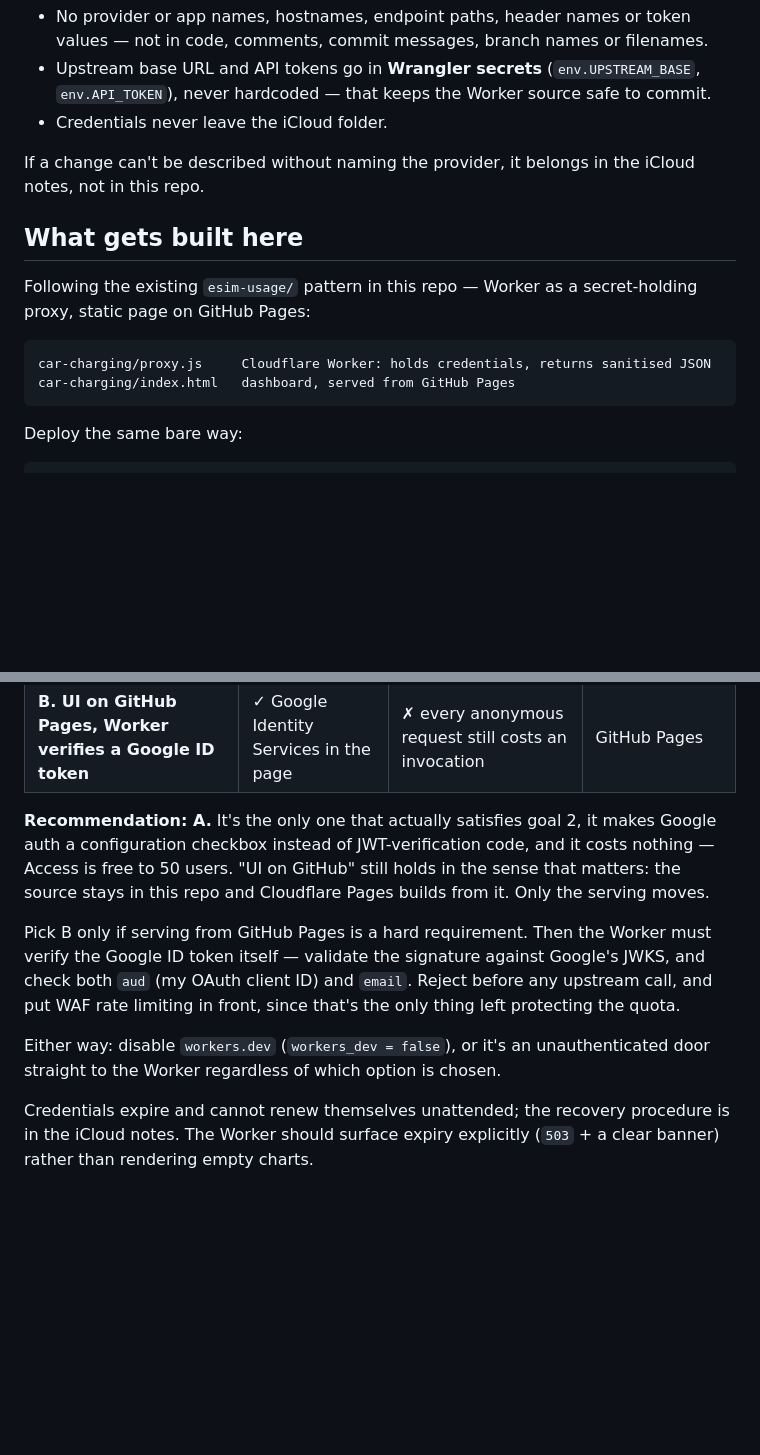
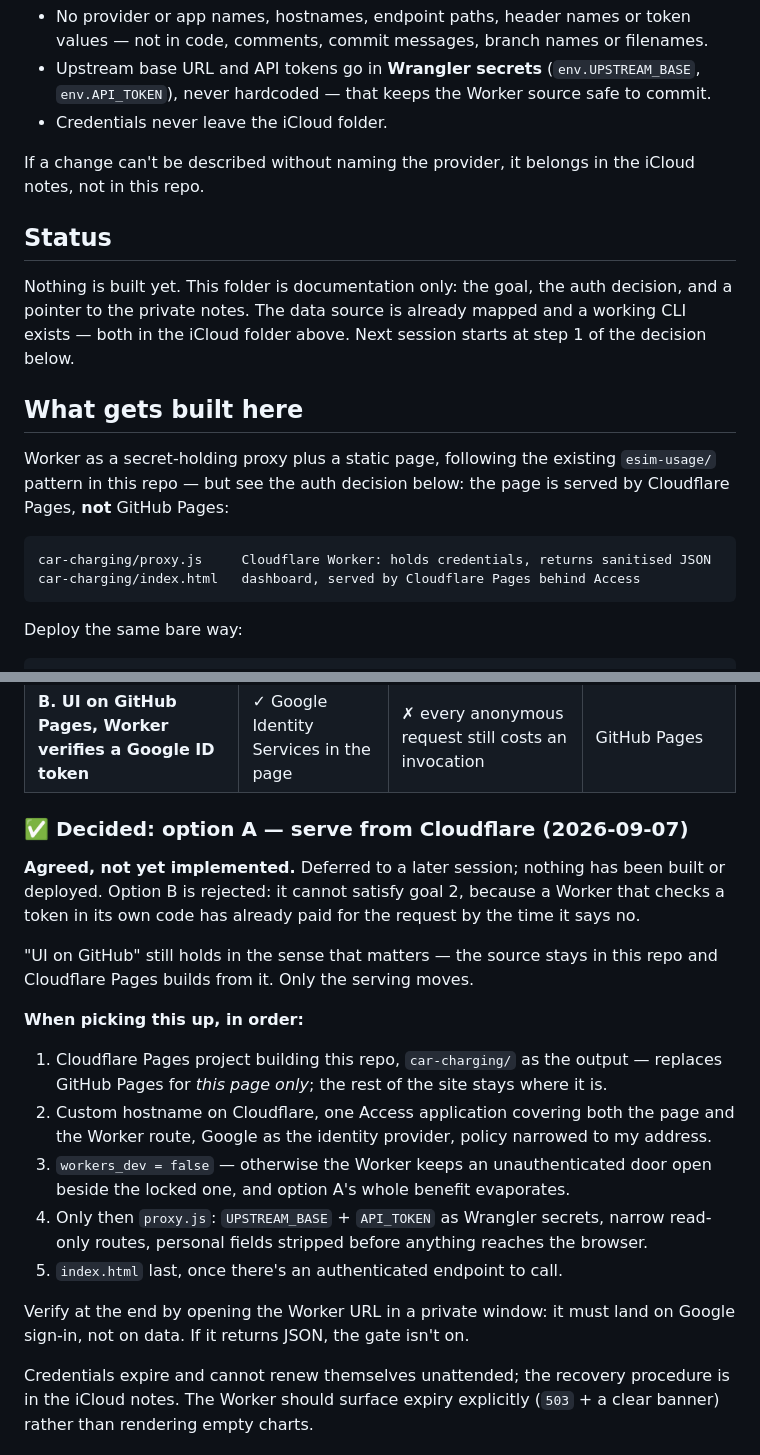
Before and after one commit to liorsol/liorsol, a Markdown page: car-charging/CLAUDE.md, 2 parts joined by grey strips. GitHub-like rendering; blank space fills up the shorter version.

Commit message:
Record the decision to serve the charging dashboard from Cloudflare
Settles the auth trade-off in favour of option A: Cloudflare Pages builds
the page out of this repo and one Access application covers both it and the
Worker, with Google as the identity provider. Option B is rejected because a
Worker that validates a token in its own code has already been billed for
the request by the time it rejects it, so it cannot protect the shared quota.

Agreed but deliberately not implemented — nothing is built or deployed yet.
Records an ordered pickup list for the next session, gating the Worker before
writing it, and a check for whether the gate is actually on.

Co-Authored-By: Claude Opus 5 <noreply@anthropic.com>

````diff
--- a/car-charging/CLAUDE.md
+++ b/car-charging/CLAUDE.md
@@ -49,14 +49,21 @@ and endpoints out of a public repo is the point.
 If a change can't be described without naming the provider, it belongs in the iCloud notes, not
 in this repo.
 
+## Status
+
+Nothing is built yet. This folder is documentation only: the goal, the auth decision, and a
+pointer to the private notes. The data source is already mapped and a working CLI exists — both
+in the iCloud folder above. Next session starts at step 1 of the decision below.
+
 ## What gets built here
 
-Following the existing `esim-usage/` pattern in this repo — Worker as a secret-holding proxy,
-static page on GitHub Pages:
+Worker as a secret-holding proxy plus a static page, following the existing `esim-usage/`
+pattern in this repo — but see the auth decision below: the page is served by Cloudflare Pages,
+**not** GitHub Pages:
 
 ```
 car-charging/proxy.js     Cloudflare Worker: holds credentials, returns sanitised JSON
-car-charging/index.html   dashboard, served from GitHub Pages
+car-charging/index.html   dashboard, served by Cloudflare Pages behind Access
 ```
 
 Deploy the same bare way:
@@ -92,18 +99,29 @@ cannot follow.
 | **A. UI on Cloudflare Pages, Access over UI + Worker** | ✓ Access, Google IdP, one click | ✓ rejected at the edge, Worker never runs | Cloudflare (source still in this repo) |
 | **B. UI on GitHub Pages, Worker verifies a Google ID token** | ✓ Google Identity Services in the page | ✗ every anonymous request still costs an invocation | GitHub Pages |
 
-**Recommendation: A.** It's the only one that actually satisfies goal 2, it makes Google auth a
-configuration checkbox instead of JWT-verification code, and it costs nothing — Access is free
-to 50 users. "UI on GitHub" still holds in the sense that matters: the source stays in this
-repo and Cloudflare Pages builds from it. Only the serving moves.
+### ✅ Decided: option A — serve from Cloudflare (2026-09-07)
 
-Pick B only if serving from GitHub Pages is a hard requirement. Then the Worker must verify the
-Google ID token itself — validate the signature against Google's JWKS, and check both `aud`
-(my OAuth client ID) and `email`. Reject before any upstream call, and put WAF rate limiting in
-front, since that's the only thing left protecting the quota.
+**Agreed, not yet implemented.** Deferred to a later session; nothing has been built or
+deployed. Option B is rejected: it cannot satisfy goal 2, because a Worker that checks a token
+in its own code has already paid for the request by the time it says no.
 
-Either way: disable `workers.dev` (`workers_dev = false`), or it's an unauthenticated door
-straight to the Worker regardless of which option is chosen.
+"UI on GitHub" still holds in the sense that matters — the source stays in this repo and
+Cloudflare Pages builds from it. Only the serving moves.
+
+**When picking this up, in order:**
+
+1. Cloudflare Pages project building this repo, `car-charging/` as the output — replaces
+   GitHub Pages for *this page only*; the rest of the site stays where it is.
+2. Custom hostname on Cloudflare, one Access application covering both the page and the
+   Worker route, Google as the identity provider, policy narrowed to my address.
+3. `workers_dev = false` — otherwise the Worker keeps an unauthenticated door open beside the
+   locked one, and option A's whole benefit evaporates.
+4. Only then `proxy.js`: `UPSTREAM_BASE` + `API_TOKEN` as Wrangler secrets, narrow read-only
+   routes, personal fields stripped before anything reaches the browser.
+5. `index.html` last, once there's an authenticated endpoint to call.
+
+Verify at the end by opening the Worker URL in a private window: it must land on Google
+sign-in, not on data. If it returns JSON, the gate isn't on.
 
 Credentials expire and cannot renew themselves unattended; the recovery procedure is in the
 iCloud notes. The Worker should surface expiry explicitly (`503` + a clear banner) rather than
````
